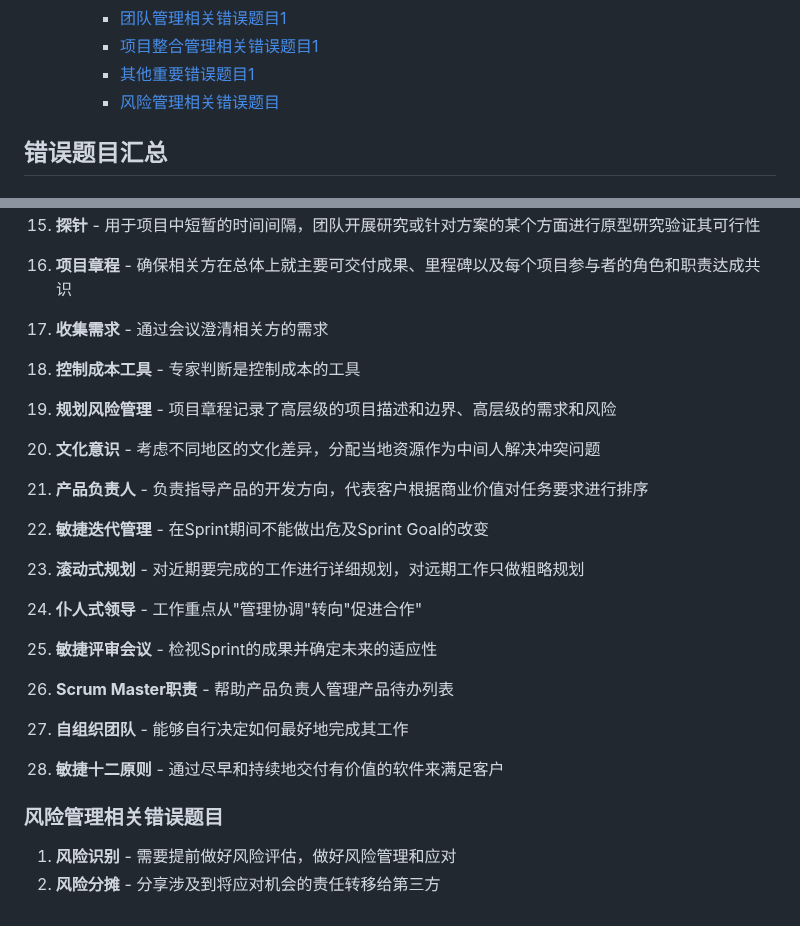
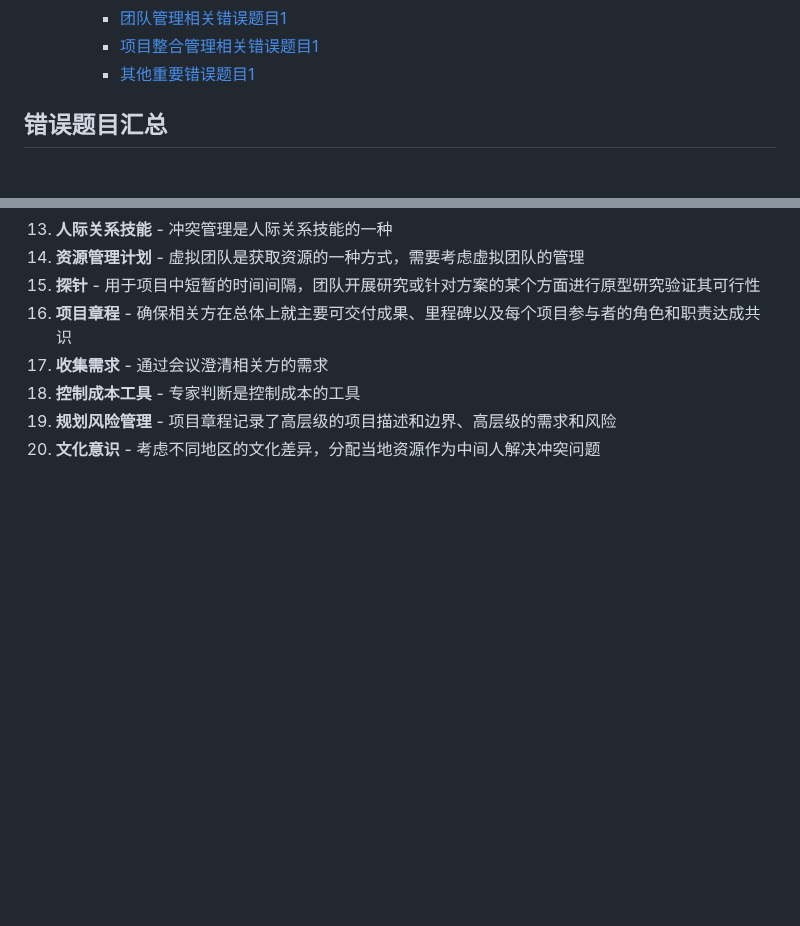
Before and after one commit to Unc1eWu/Note, a Markdown page: PMP/错题集.md, 2 parts joined by grey strips. GitHub-like rendering; blank space fills up the shorter version.

```diff
--- a/PMP/错题集.md
+++ b/PMP/错题集.md
@@ -68,7 +68,6 @@
     - [团队管理相关错误题目1](#团队管理相关错误题目1)
     - [项目整合管理相关错误题目1](#项目整合管理相关错误题目1)
     - [其他重要错误题目1](#其他重要错误题目1)
-    - [风险管理相关错误题目](#风险管理相关错误题目-1)
 
 ## 错误题目汇总
 
@@ -3129,17 +3128,3 @@ PMBOK第6版：P104
 18. **控制成本工具** - 专家判断是控制成本的工具
 19. **规划风险管理** - 项目章程记录了高层级的项目描述和边界、高层级的需求和风险
 20. **文化意识** - 考虑不同地区的文化差异，分配当地资源作为中间人解决冲突问题
-
-4. **产品负责人** - 负责指导产品的开发方向，代表客户根据商业价值对任务要求进行排序
-5. **敏捷迭代管理** - 在Sprint期间不能做出危及Sprint Goal的改变
-6. **滚动式规划** - 对近期要完成的工作进行详细规划，对远期工作只做粗略规划
-7. **仆人式领导** - 工作重点从"管理协调"转向"促进合作"
-8. **敏捷评审会议** - 检视Sprint的成果并确定未来的适应性
-9. **Scrum Master职责** - 帮助产品负责人管理产品待办列表
-10. **自组织团队** - 能够自行决定如何最好地完成其工作
-11. **敏捷十二原则** - 通过尽早和持续地交付有价值的软件来满足客户
-
-### 风险管理相关错误题目
-
-1. **风险识别** - 需要提前做好风险评估，做好风险管理和应对
-2. **风险分摊** - 分享涉及到将应对机会的责任转移给第三方
```
Also changed, not shown: PMP/每日练习7.3.md (added, +462 -0 lines), 业务学习/业务相关问题.md (+8 -0 lines).
